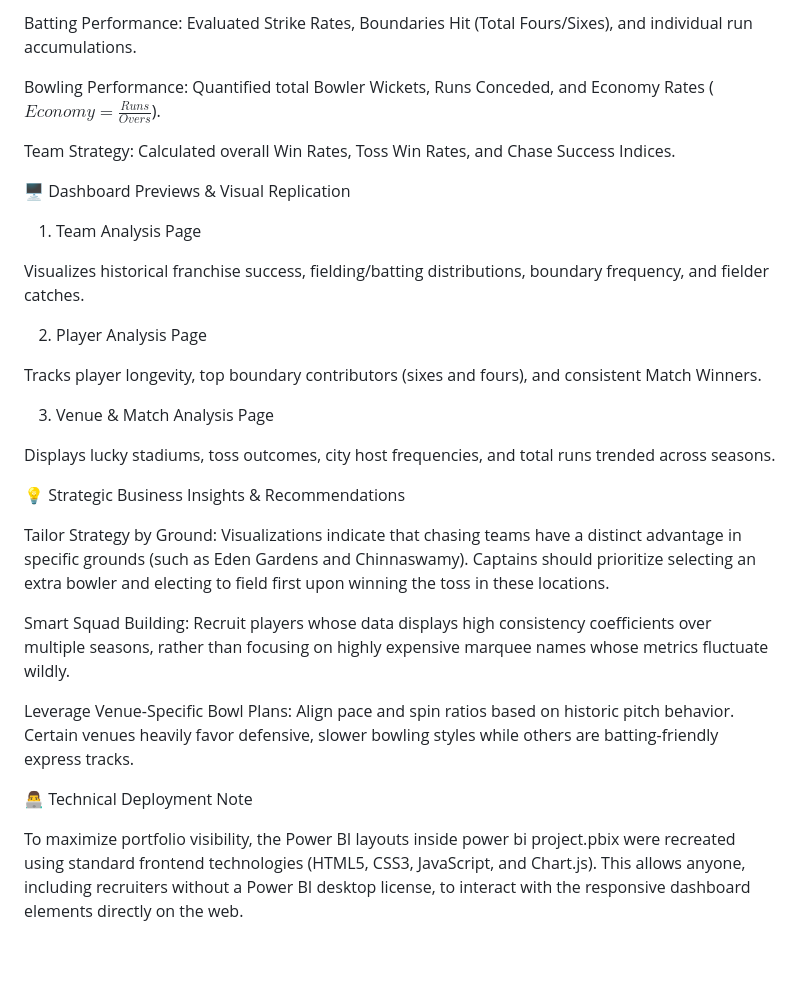
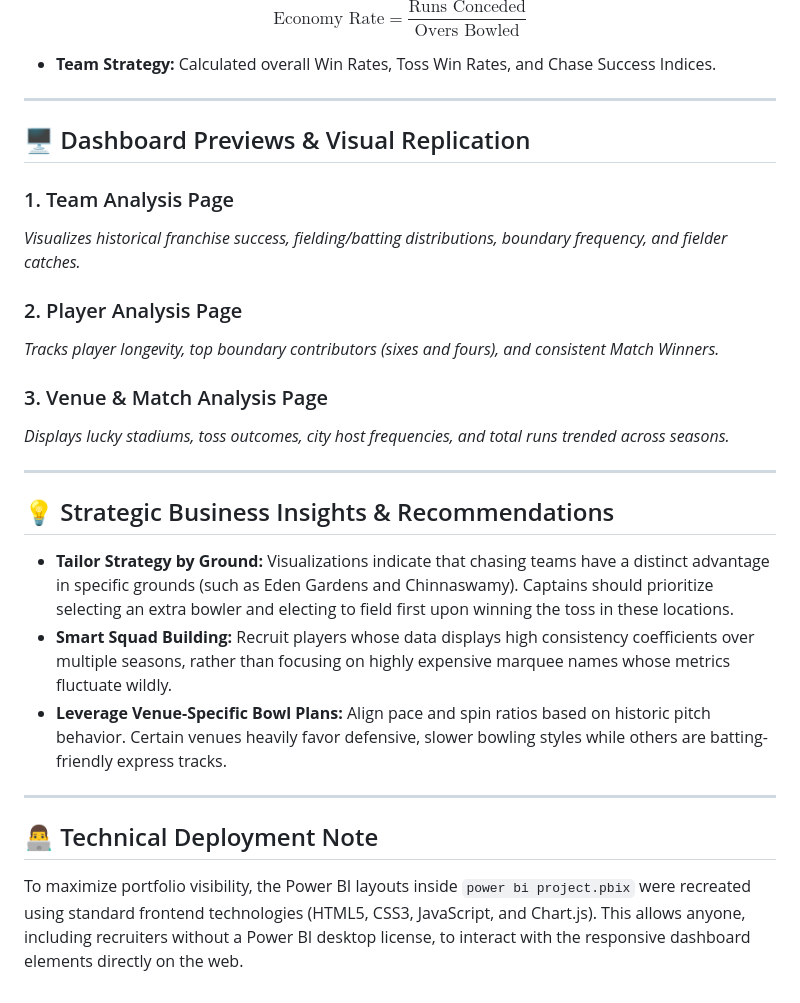
Before and after one commit to mayuridhone05-ux/IPL-Data-Analysis-PowerBI, a Markdown page: README.md, the part around one of its changes. GitHub-like rendering; blank space fills up the shorter version.

```diff
--- a/README.md
+++ b/README.md
@@ -64,32 +67,34 @@ This structural connection links individual ball-by-ball delivery events straigh
 
-Batting Performance: Evaluated Strike Rates, Boundaries Hit (Total Fours/Sixes), and individual run accumulations.
+$$\text{Economy Rate} = \frac{\text{Runs Conceded}}{\text{Overs Bowled}}$$
 
-Bowling Performance: Quantified total Bowler Wickets, Runs Conceded, and Economy Rates ($Economy = \frac{Runs}{Overs}$).
 
-Team Strategy: Calculated overall Win Rates, Toss Win Rates, and Chase Success Indices.
+* **Team Strategy:** Calculated overall Win Rates, Toss Win Rates, and Chase Success Indices.
 
-🖥️ Dashboard Previews & Visual Replication
+---
 
-1. Team Analysis Page
+## 🖥️ Dashboard Previews & Visual Replication
 
-Visualizes historical franchise success, fielding/batting distributions, boundary frequency, and fielder catches.
+### 1. Team Analysis Page
 
-2. Player Analysis Page
+*Visualizes historical franchise success, fielding/batting distributions, boundary frequency, and fielder catches.*
 
-Tracks player longevity, top boundary contributors (sixes and fours), and consistent Match Winners.
+### 2. Player Analysis Page
 
-3. Venue & Match Analysis Page
+*Tracks player longevity, top boundary contributors (sixes and fours), and consistent Match Winners.*
 
-Displays lucky stadiums, toss outcomes, city host frequencies, and total runs trended across seasons.
+### 3. Venue & Match Analysis Page
 
-💡 Strategic Business Insights & Recommendations
+*Displays lucky stadiums, toss outcomes, city host frequencies, and total runs trended across seasons.*
 
-Tailor Strategy by Ground: Visualizations indicate that chasing teams have a distinct advantage in specific grounds (such as Eden Gardens and Chinnaswamy). Captains should prioritize selecting an extra bowler and electing to field first upon winning the toss in these locations.
+---
 
-Smart Squad Building: Recruit players whose data displays high consistency coefficients over multiple seasons, rather than focusing on highly expensive marquee names whose metrics fluctuate wildly.
+## 💡 Strategic Business Insights & Recommendations
 
-Leverage Venue-Specific Bowl Plans: Align pace and spin ratios based on historic pitch behavior. Certain venues heavily favor defensive, slower bowling styles while others are batting-friendly express tracks.
+* **Tailor Strategy by Ground:** Visualizations indicate that chasing teams have a distinct advantage in specific grounds (such as Eden Gardens and Chinnaswamy). Captains should prioritize selecting an extra bowler and electing to field first upon winning the toss in these locations.
+* **Smart Squad Building:** Recruit players whose data displays high consistency coefficients over multiple seasons, rather than focusing on highly expensive marquee names whose metrics fluctuate wildly.
+* **Leverage Venue-Specific Bowl Plans:** Align pace and spin ratios based on historic pitch behavior. Certain venues heavily favor defensive, slower bowling styles while others are batting-friendly express tracks.
 
-👨‍💻 Technical Deployment Note
+---
 
-To maximize portfolio visibility, the Power BI layouts inside power bi project.pbix were recreated using standard frontend technologies (HTML5, CSS3, JavaScript, and Chart.js). This allows anyone, including recruiters without a Power BI desktop license, to interact with the responsive dashboard elements directly on the web.
+## 👨‍💻 Technical Deployment Note
+To maximize portfolio visibility, the Power BI layouts inside `power bi project.pbix` were recreated using standard frontend technologies (HTML5, CSS3, JavaScript, and Chart.js). This allows anyone, including recruiters without a Power BI desktop license, to interact with the responsive dashboard elements directly on the web.
```
Also changed, not shown: other parts of README.md (+30 -27 lines).
